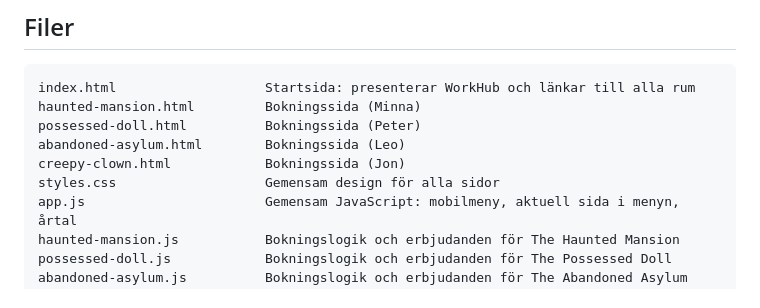
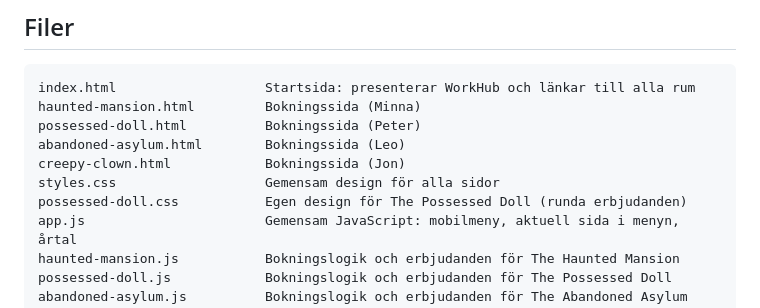
Before and after one commit to lappelbergs-web/Halloween-EscapeRoom, a Markdown page: README.md, the part around the change. GitHub-like rendering.

Commit message:
Lägg till possessed-doll.css i README

```diff
--- a/README.md
+++ b/README.md
@@ -43,6 +43,7 @@ possessed-doll.html          Bokningssida (Peter)
 abandoned-asylum.html        Bokningssida (Leo)
 creepy-clown.html            Bokningssida (Jon)
 styles.css                   Gemensam design för alla sidor
+possessed-doll.css           Egen design för The Possessed Doll (runda erbjudanden)
 app.js                       Gemensam JavaScript: mobilmeny, aktuell sida i menyn, årtal
 haunted-mansion.js           Bokningslogik och erbjudanden för The Haunted Mansion
 possessed-doll.js            Bokningslogik och erbjudanden för The Possessed Doll
```
